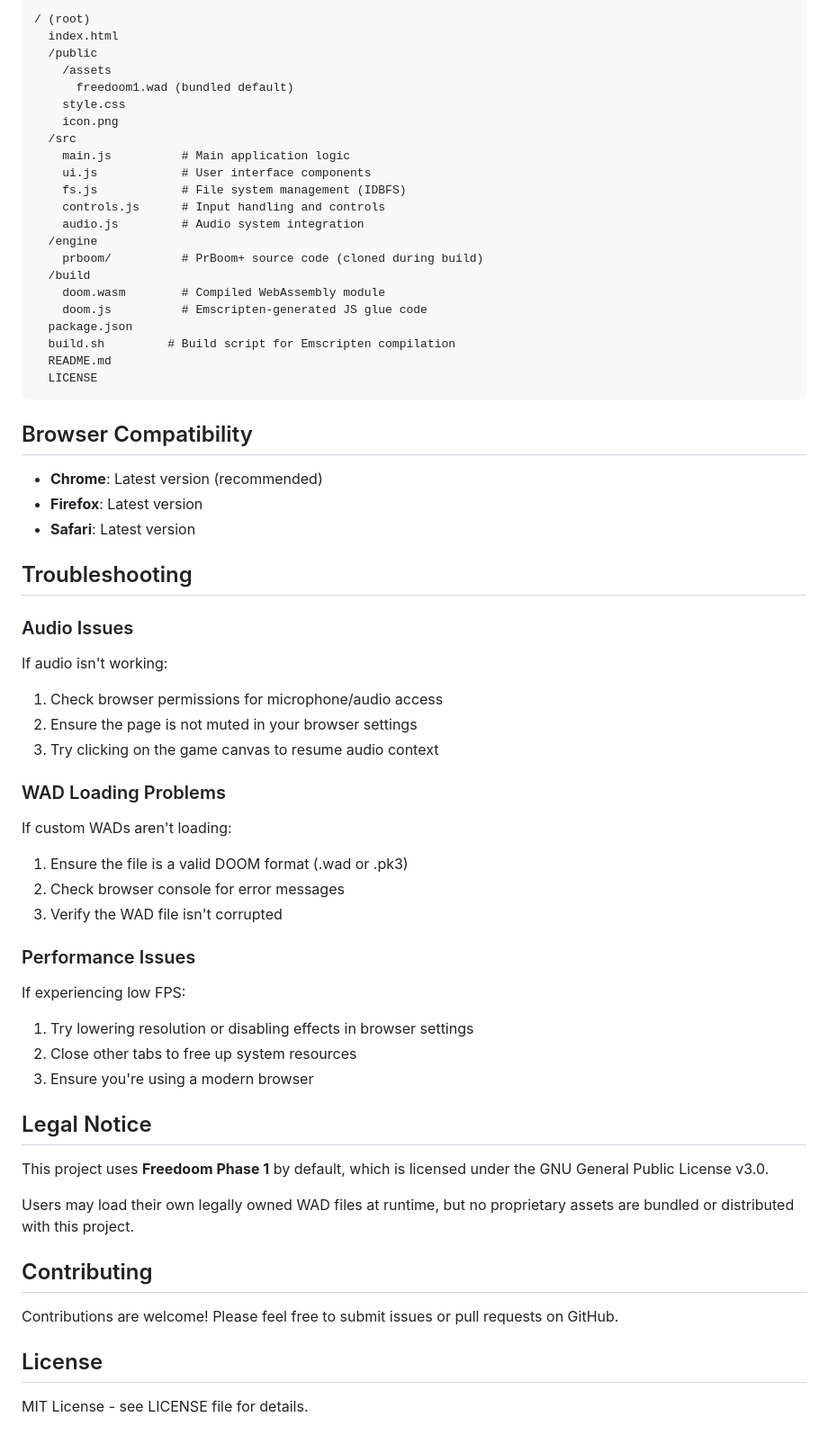
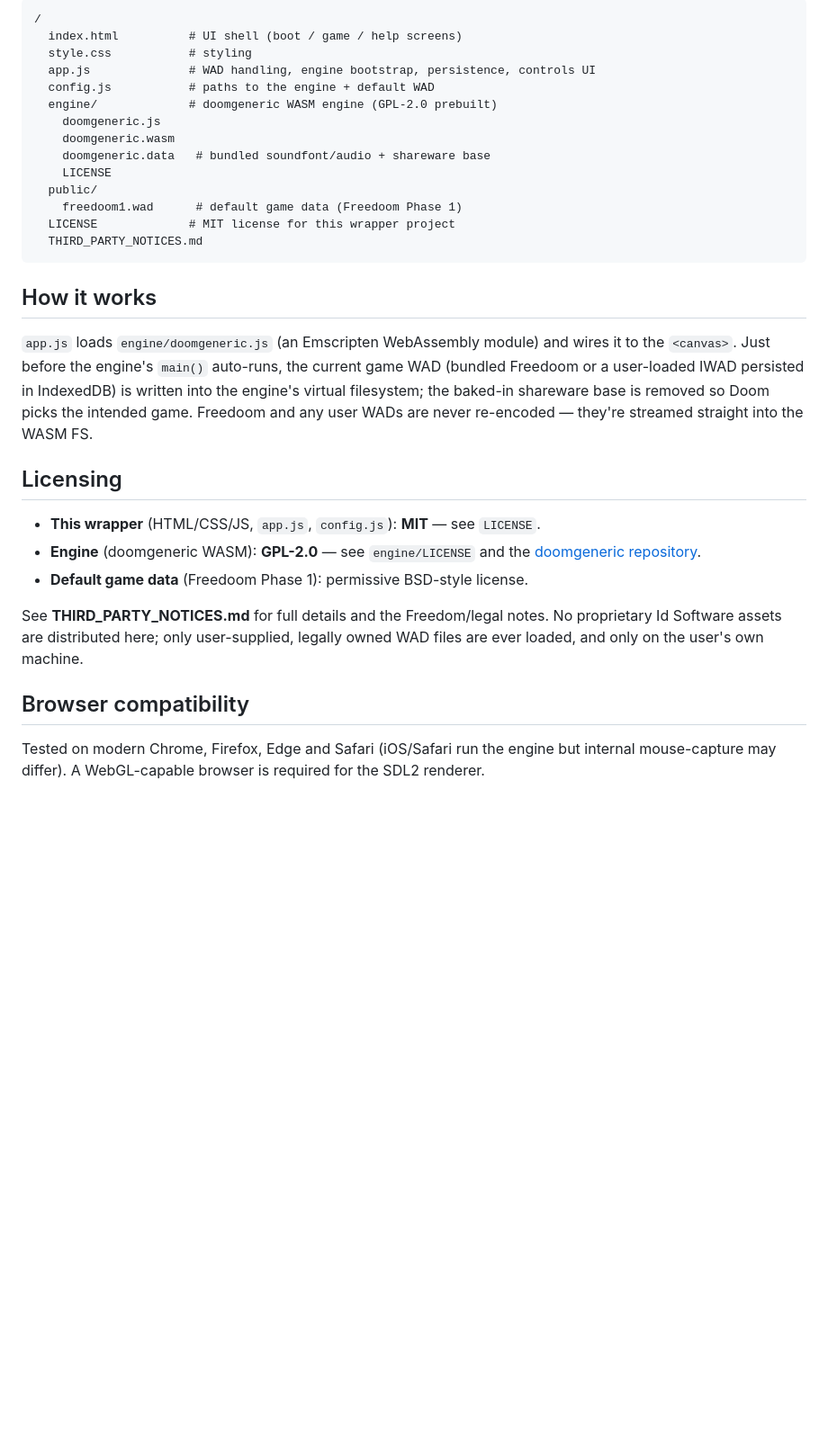
Before and after one commit to lofihippo/Browser-DOOM, a Markdown page: README.md, the part around one of its changes. Shown at 90% size. Drawn GitHub-style; blank space fills up the shorter version.

````diff
--- a/README.md
+++ b/README.md
@@ -183,65 +76,43 @@ npm run dev -- -p 8081
 
 ```
-/ (root)
-  index.html
-  /public
-    /assets
-      freedoom1.wad (bundled default)
-    style.css
-    icon.png
-  /src
-    main.js          # Main application logic
-    ui.js            # User interface components
-    fs.js            # File system management (IDBFS)
-    controls.js      # Input handling and controls
-    audio.js         # Audio system integration
-  /engine
-    prboom/          # PrBoom+ source code (cloned during build)
-  /build
-    doom.wasm        # Compiled WebAssembly module
-    doom.js          # Emscripten-generated JS glue code
-  package.json
-  build.sh         # Build script for Emscripten compilation
-  README.md
-  LICENSE
+/
+  index.html          # UI shell (boot / game / help screens)
+  style.css           # styling
+  app.js              # WAD handling, engine bootstrap, persistence, controls UI
+  config.js           # paths to the engine + default WAD
+  engine/             # doomgeneric WASM engine (GPL-2.0 prebuilt)
+    doomgeneric.js
+    doomgeneric.wasm
+    doomgeneric.data   # bundled soundfont/audio + shareware base
+    LICENSE
+  public/
+    freedoom1.wad      # default game data (Freedoom Phase 1)
+  LICENSE             # MIT license for this wrapper project
+  THIRD_PARTY_NOTICES.md
 ```
 
-## Browser Compatibility
+## How it works
 
-- **Chrome**: Latest version (recommended)
-- **Firefox**: Latest version
-- **Safari**: Latest version
+`app.js` loads `engine/doomgeneric.js` (an Emscripten WebAssembly module) and
+wires it to the `<canvas>`. Just before the engine's `main()` auto-runs, the
+current game WAD (bundled Freedoom or a user-loaded IWAD persisted in IndexedDB)
+is written into the engine's virtual filesystem; the baked-in shareware base is
+removed so Doom picks the intended game. Freedoom and any user WADs are never
+re-encoded — they're streamed straight into the WASM FS.
 
-## Troubleshooting
+## Licensing
 
-### Audio Issues
-If audio isn't working:
-1. Check browser permissions for microphone/audio access
-2. Ensure the page is not muted in your browser settings
-3. Try clicking on the game canvas to resume audio context
+- **This wrapper** (HTML/CSS/JS, `app.js`, `config.js`): **MIT** — see `LICENSE`.
+- **Engine** (doomgeneric WASM): **GPL-2.0** — see `engine/LICENSE` and the
+  [doomgeneric repository](https://github.com/ozkl/doomgeneric).
+- **Default game data** (Freedoom Phase 1): permissive BSD-style license.
 
-### WAD Loading Problems
-If custom WADs aren't loading:
-1. Ensure the file is a valid DOOM format (.wad or .pk3)
-2. Check browser console for error messages
-3. Verify the WAD file isn't corrupted
+See **THIRD_PARTY_NOTICES.md** for full details and the Freedom/legal notes.
+No proprietary Id Software assets are distributed here; only user-supplied, legally
+owned WAD files are ever loaded, and only on the user's own machine.
 
-### Performance Issues
-If experiencing low FPS:
-1. Try lowering resolution or disabling effects in browser settings
-2. Close other tabs to free up system resources
-3. Ensure you're using a modern browser
+## Browser compatibility
 
-## Legal Notice
-
-This project uses **Freedoom Phase 1** by default, which is licensed under the GNU General Public License v3.0.
-
-Users may load their own legally owned WAD files at runtime, but no proprietary assets are bundled or distributed with this project.
-
-## Contributing
-
-Contributions are welcome! Please feel free to submit issues or pull requests on GitHub.
-
-## License
-
-MIT License - see LICENSE file for details.
+Tested on modern Chrome, Firefox, Edge and Safari (iOS/Safari run the engine but
+internal mouse-capture may differ). A WebGL-capable browser is required for the
+SDL2 renderer.
````
Also changed, not shown: other parts of README.md (+62 -169 lines), PLAN.md (deleted, +0 -368 lines), THIRD_PARTY_NOTICES.md (added, +59 -0 lines), docs/screenshot.png (added), 16 other files.
